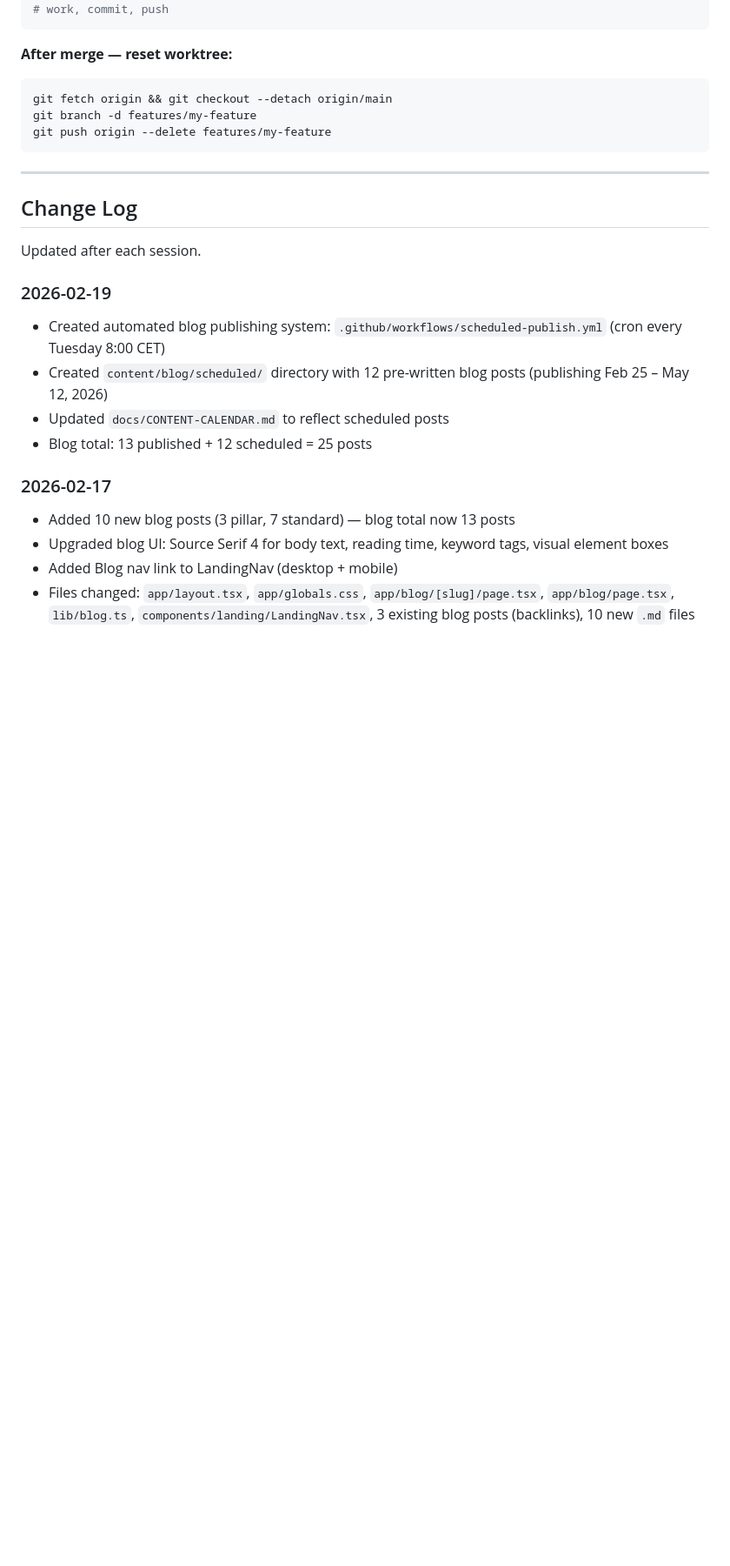
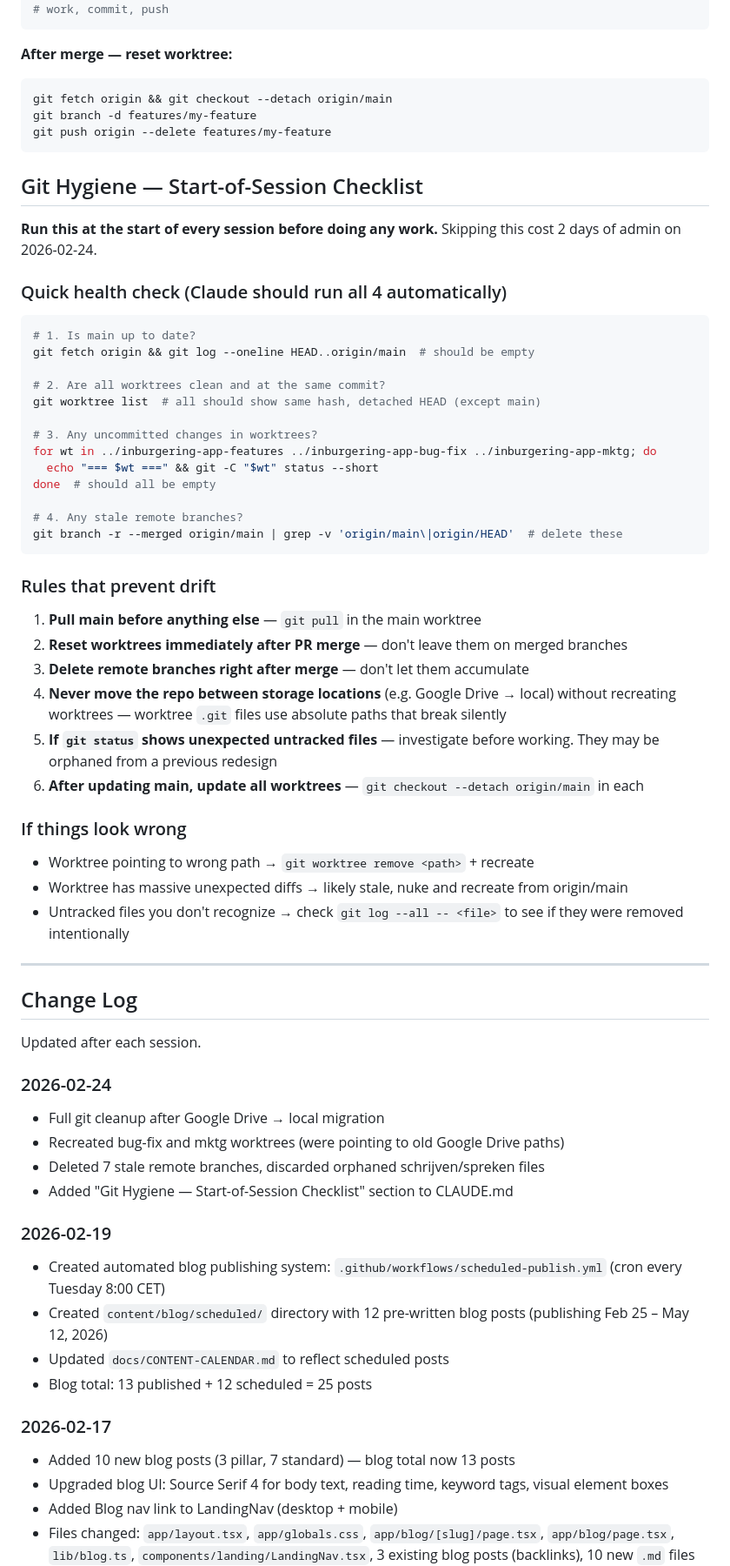
Before and after one commit to castilloraymond/dutch-exams, a Markdown page: CLAUDE.md, the part around one of its changes. Shown at 87% size. Rendered like a GitHub page; blank space fills up the shorter version.

Commit message:
docs: add git hygiene checklist to prevent worktree drift
After migrating from Google Drive to local, 2 days were spent on admin
fixing broken worktrees, stale branches, and orphaned files. Added a
start-of-session checklist and prevention rules to CLAUDE.md so this
doesn't happen again.

Co-Authored-By: Claude Opus 4.6 <noreply@anthropic.com>

````diff
--- a/CLAUDE.md
+++ b/CLAUDE.md
@@ -514,6 +514,40 @@ git branch -d features/my-feature
 git push origin --delete features/my-feature
 ```
 
+## Git Hygiene — Start-of-Session Checklist
+
+**Run this at the start of every session before doing any work.** Skipping this cost 2 days of admin on 2026-02-24.
+
+### Quick health check (Claude should run all 4 automatically)
+```bash
+# 1. Is main up to date?
+git fetch origin && git log --oneline HEAD..origin/main  # should be empty
+
+# 2. Are all worktrees clean and at the same commit?
+git worktree list  # all should show same hash, detached HEAD (except main)
+
+# 3. Any uncommitted changes in worktrees?
+for wt in ../inburgering-app-features ../inburgering-app-bug-fix ../inburgering-app-mktg; do
+  echo "=== $wt ===" && git -C "$wt" status --short
+done  # should all be empty
+
+# 4. Any stale remote branches?
+git branch -r --merged origin/main | grep -v 'origin/main\|origin/HEAD'  # delete these
+```
+
+### Rules that prevent drift
+1. **Pull main before anything else** — `git pull` in the main worktree
+2. **Reset worktrees immediately after PR merge** — don't leave them on merged branches
+3. **Delete remote branches right after merge** — don't let them accumulate
+4. **Never move the repo between storage locations** (e.g. Google Drive → local) without recreating worktrees — worktree `.git` files use absolute paths that break silently
+5. **If `git status` shows unexpected untracked files** — investigate before working. They may be orphaned from a previous redesign
+6. **After updating main, update all worktrees** — `git checkout --detach origin/main` in each
+
+### If things look wrong
+- Worktree pointing to wrong path → `git worktree remove <path>` + recreate
+- Worktree has massive unexpected diffs → likely stale, nuke and recreate from origin/main
+- Untracked files you don't recognize → check `git log --all -- <file>` to see if they were removed intentionally
+
 ---
 
 ## Change Log
@@ -524,6 +558,12 @@ Updated after each session.
 ### YYYY-MM-DD
 - What changed, which files, why
 -->
+
+### 2026-02-24
+- Full git cleanup after Google Drive → local migration
+- Recreated bug-fix and mktg worktrees (were pointing to old Google Drive paths)
+- Deleted 7 stale remote branches, discarded orphaned schrijven/spreken files
+- Added "Git Hygiene — Start-of-Session Checklist" section to CLAUDE.md
 
 ### 2026-02-19
 - Created automated blog publishing system: `.github/workflows/scheduled-publish.yml` (cron every Tuesday 8:00 CET)
````
Also changed, not shown: other parts of CLAUDE.md (+7 -0 lines).
